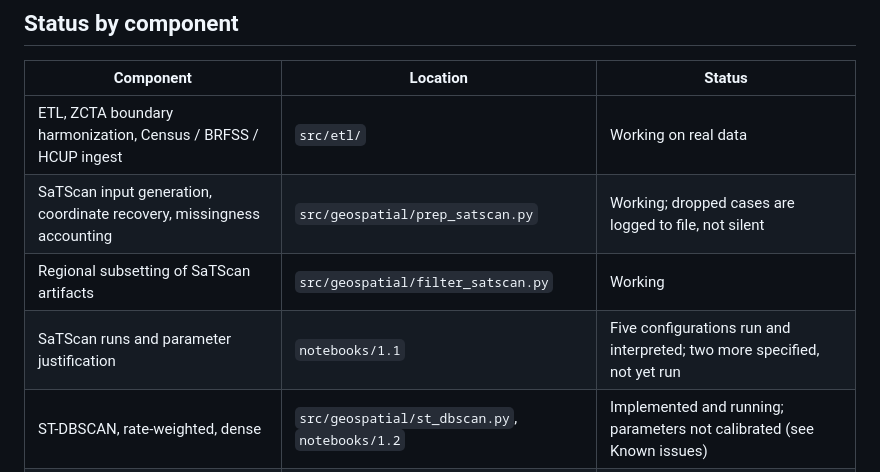
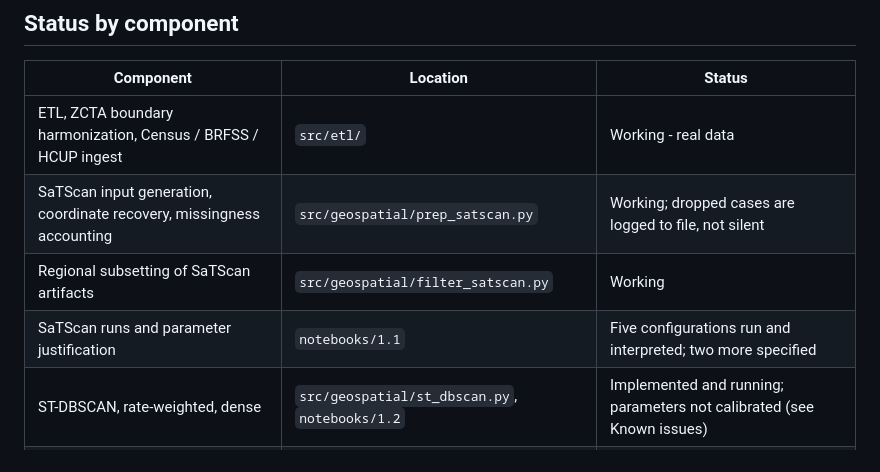
Before and after one commit to MatteoPS/suicide_forecasting, a Markdown page: README.md, the part around the change. Drawn GitHub-style.

Commit message:
Clarify status descriptions in README
Updated status descriptions for clarity and consistency.

```diff
--- a/README.md
+++ b/README.md
@@ -14,10 +14,10 @@ This repo works at ZCTA resolution over 2010 to 2023 and separates the two signa
 
 | Component | Location | Status |
 | --- | --- | --- |
-| ETL, ZCTA boundary harmonization, Census / BRFSS / HCUP ingest | `src/etl/` | Working on real data |
+| ETL, ZCTA boundary harmonization, Census / BRFSS / HCUP ingest | `src/etl/` | Working - real data |
 | SaTScan input generation, coordinate recovery, missingness accounting | `src/geospatial/prep_satscan.py` | Working; dropped cases are logged to file, not silent |
 | Regional subsetting of SaTScan artifacts | `src/geospatial/filter_satscan.py` | Working |
-| SaTScan runs and parameter justification | `notebooks/1.1` | Five configurations run and interpreted; two more specified, not yet run |
+| SaTScan runs and parameter justification | `notebooks/1.1` | Five configurations run and interpreted; two more specified|
 | ST-DBSCAN, rate-weighted, dense | `src/geospatial/st_dbscan.py`, `notebooks/1.2` | Implemented and running; parameters not calibrated (see Known issues) |
 | Effective-distance scaling law | `notebooks/1.2-NVDRS-ScalingLaw` | Design only, not executed |
 | Time series forecasting (ETS, AutoARIMA, LightGBM) | `notebooks/0.1` | Exploratory. No held-out evaluation yet; first passes were noise dominated |
```
